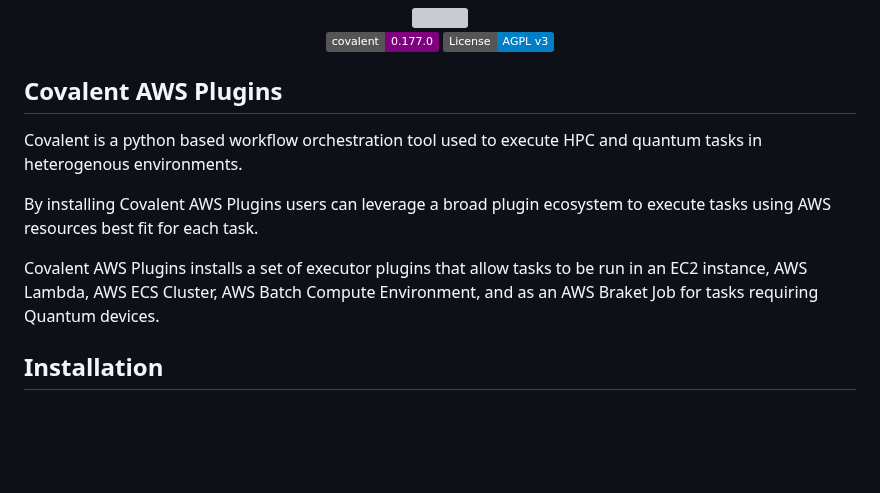
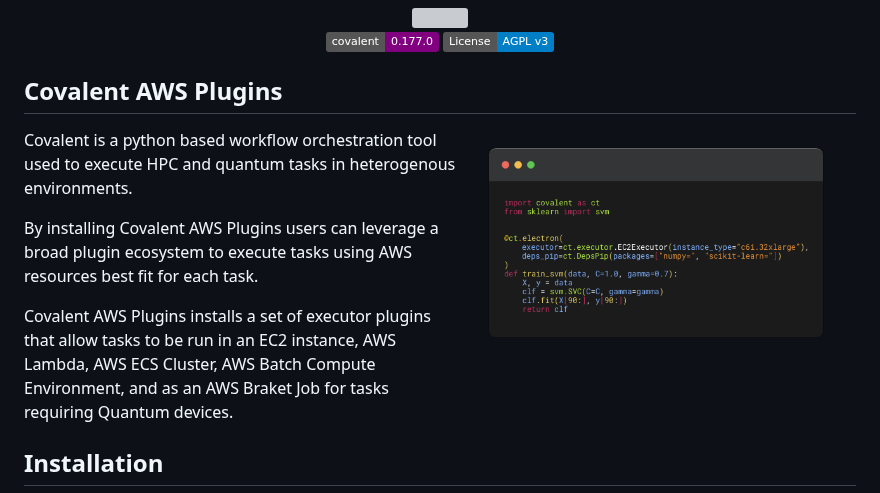
Before and after one commit to AgnostiqHQ/covalent-aws-plugins, a Markdown page: README.md, the part around the change. Rendered like a GitHub page; pictures changed too: doc/static/covalent-ec2-code-example.png (added); badges without logos; blank space fills up the shorter version; grey boxes are pictures that could not be loaded.

Commit message:
Added code example asset

```diff
--- a/README.md
+++ b/README.md
@@ -10,6 +10,8 @@
 </div>
 
 ## Covalent AWS Plugins
+
+<img src="./doc/static/covalent-ec2-code-example.png" width="400px" align="right">
 
 Covalent is a python based workflow orchestration tool used to execute HPC and quantum tasks in heterogenous environments.
 
```
